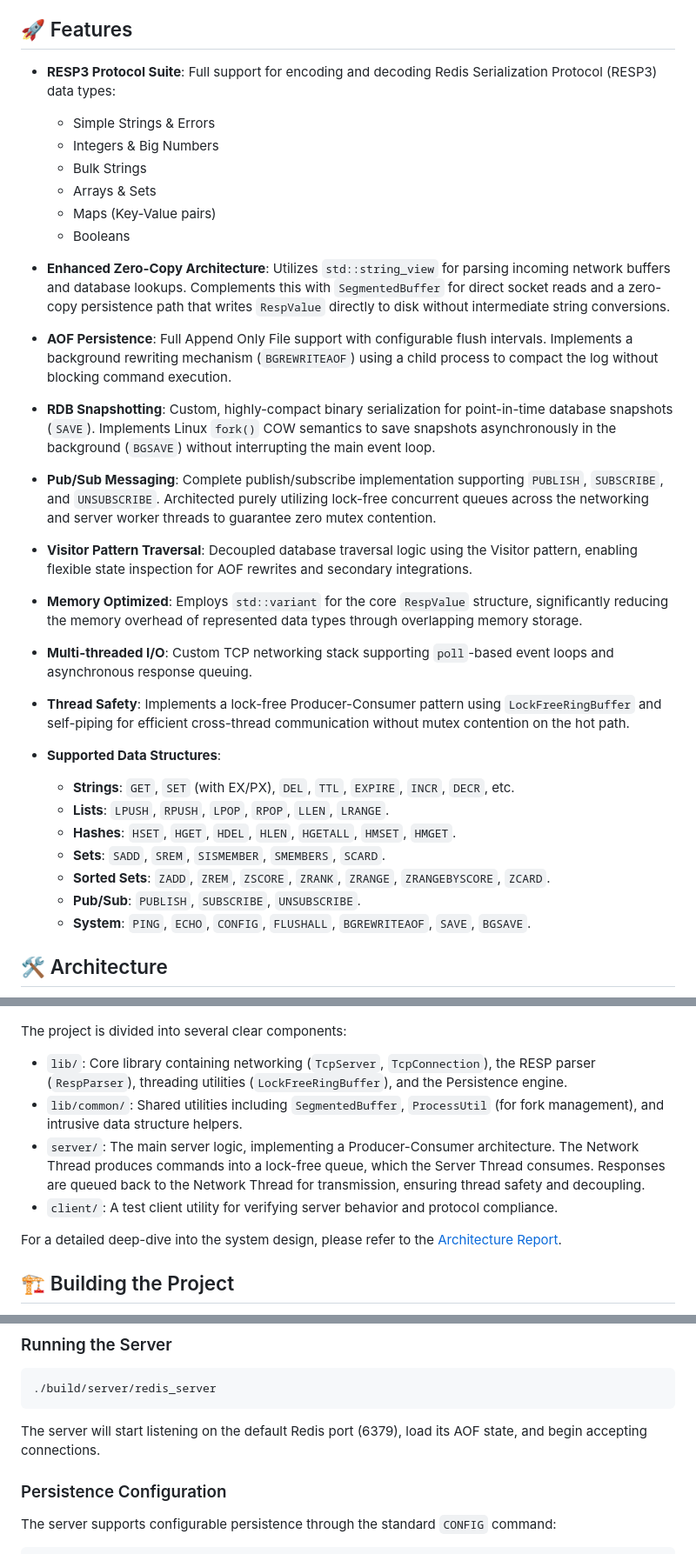
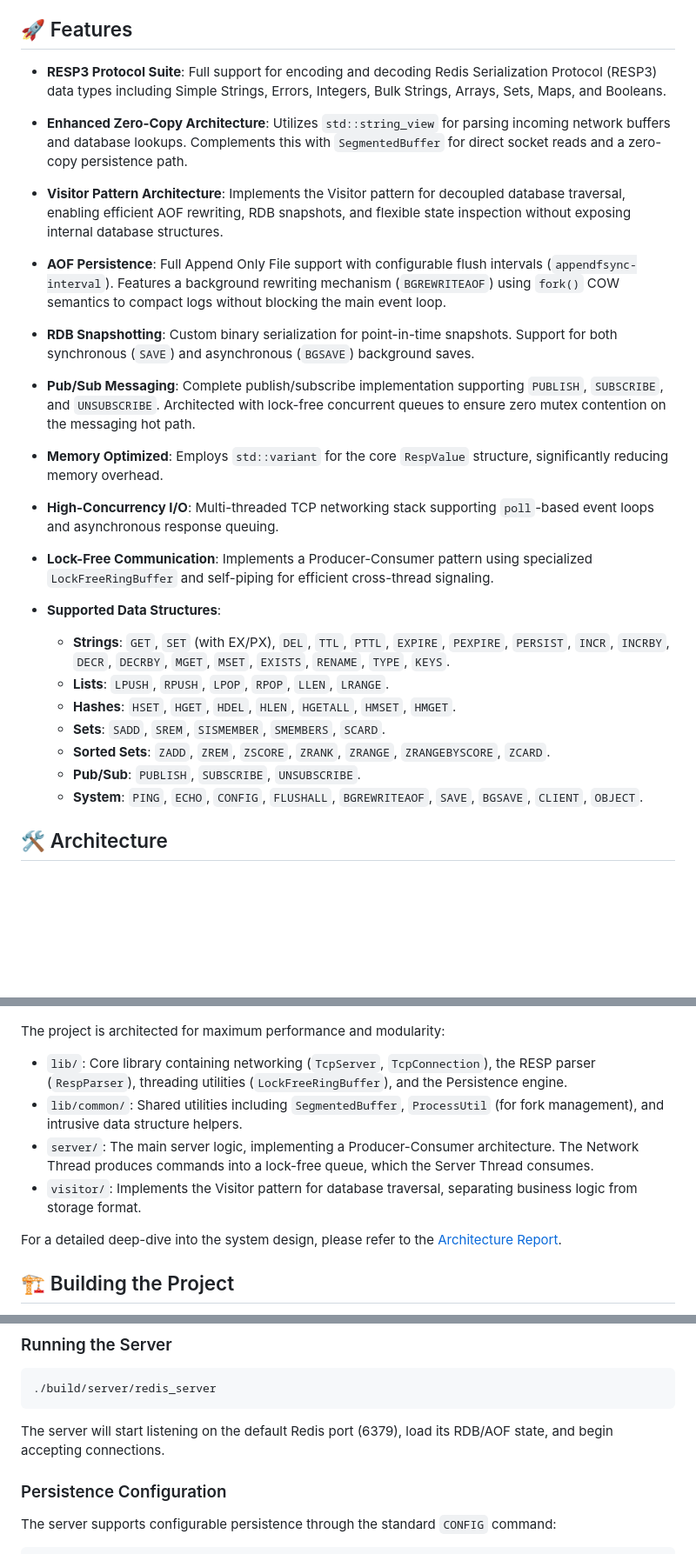
Before and after one commit to karabulut18/redis, a Markdown page: README.md, 3 parts joined by grey strips. Shown at 87% size. Rendered like a GitHub page; blank space fills up the shorter version.

Commit message:
docs: update README with new features, architecture and roadmap

````diff
--- a/README.md
+++ b/README.md
@@ -4,41 +4,35 @@ A high-performance, multi-threaded Redis server implementation in C++ focusing o
 
 ## 🚀 Features
 
-- **RESP3 Protocol Suite**: Full support for encoding and decoding Redis Serialization Protocol (RESP3) data types:
-  - Simple Strings & Errors
-  - Integers & Big Numbers
-  - Bulk Strings
-  - Arrays & Sets
-  - Maps (Key-Value pairs)
-  - Booleans
-- **Enhanced Zero-Copy Architecture**: Utilizes `std::string_view` for parsing incoming network buffers and database lookups. Complements this with `SegmentedBuffer` for direct socket reads and a zero-copy persistence path that writes `RespValue` directly to disk without intermediate string conversions.
-- **AOF Persistence**: Full Append Only File support with configurable flush intervals. Implements a background rewriting mechanism (`BGREWRITEAOF`) using a child process to compact the log without blocking command execution.
-- **RDB Snapshotting**: Custom, highly-compact binary serialization for point-in-time database snapshots (`SAVE`). Implements Linux `fork()` COW semantics to save snapshots asynchronously in the background (`BGSAVE`) without interrupting the main event loop.
-- **Pub/Sub Messaging**: Complete publish/subscribe implementation supporting `PUBLISH`, `SUBSCRIBE`, and `UNSUBSCRIBE`. Architected purely utilizing lock-free concurrent queues across the networking and server worker threads to guarantee zero mutex contention.
-- **Visitor Pattern Traversal**: Decoupled database traversal logic using the Visitor pattern, enabling flexible state inspection for AOF rewrites and secondary integrations.
-- **Memory Optimized**: Employs `std::variant` for the core `RespValue` structure, significantly reducing the memory overhead of represented data types through overlapping memory storage.
-- **Multi-threaded I/O**: Custom TCP networking stack supporting `poll`-based event loops and asynchronous response queuing.
-- **Thread Safety**: Implements a lock-free Producer-Consumer pattern using `LockFreeRingBuffer` and self-piping for efficient cross-thread communication without mutex contention on the hot path.
+- **RESP3 Protocol Suite**: Full support for encoding and decoding Redis Serialization Protocol (RESP3) data types including Simple Strings, Errors, Integers, Bulk Strings, Arrays, Sets, Maps, and Booleans.
+- **Enhanced Zero-Copy Architecture**: Utilizes `std::string_view` for parsing incoming network buffers and database lookups. Complements this with `SegmentedBuffer` for direct socket reads and a zero-copy persistence path.
+- **Visitor Pattern Architecture**: Implements the Visitor pattern for decoupled database traversal, enabling efficient AOF rewriting, RDB snapshots, and flexible state inspection without exposing internal database structures.
+- **AOF Persistence**: Full Append Only File support with configurable flush intervals (`appendfsync-interval`). Features a background rewriting mechanism (`BGREWRITEAOF`) using `fork()` COW semantics to compact logs without blocking the main event loop.
+- **RDB Snapshotting**: Custom binary serialization for point-in-time snapshots. Support for both synchronous (`SAVE`) and asynchronous (`BGSAVE`) background saves.
+- **Pub/Sub Messaging**: Complete publish/subscribe implementation supporting `PUBLISH`, `SUBSCRIBE`, and `UNSUBSCRIBE`. Architected with lock-free concurrent queues to ensure zero mutex contention on the messaging hot path.
+- **Memory Optimized**: Employs `std::variant` for the core `RespValue` structure, significantly reducing memory overhead.
+- **High-Concurrency I/O**: Multi-threaded TCP networking stack supporting `poll`-based event loops and asynchronous response queuing.
+- **Lock-Free Communication**: Implements a Producer-Consumer pattern using specialized `LockFreeRingBuffer` and self-piping for efficient cross-thread signaling.
 
 - **Supported Data Structures**:
-  - **Strings**: `GET`, `SET` (with EX/PX), `DEL`, `TTL`, `EXPIRE`, `INCR`, `DECR`, etc.
+  - **Strings**: `GET`, `SET` (with EX/PX), `DEL`, `TTL`, `PTTL`, `EXPIRE`, `PEXPIRE`, `PERSIST`, `INCR`, `INCRBY`, `DECR`, `DECRBY`, `MGET`, `MSET`, `EXISTS`, `RENAME`, `TYPE`, `KEYS`.
   - **Lists**: `LPUSH`, `RPUSH`, `LPOP`, `RPOP`, `LLEN`, `LRANGE`.
   - **Hashes**: `HSET`, `HGET`, `HDEL`, `HLEN`, `HGETALL`, `HMSET`, `HMGET`.
   - **Sets**: `SADD`, `SREM`, `SISMEMBER`, `SMEMBERS`, `SCARD`.
   - **Sorted Sets**: `ZADD`, `ZREM`, `ZSCORE`, `ZRANK`, `ZRANGE`, `ZRANGEBYSCORE`, `ZCARD`.
   - **Pub/Sub**: `PUBLISH`, `SUBSCRIBE`, `UNSUBSCRIBE`.
-  - **System**: `PING`, `ECHO`, `CONFIG`, `FLUSHALL`, `BGREWRITEAOF`, `SAVE`, `BGSAVE`.
+  - **System**: `PING`, `ECHO`, `CONFIG`, `FLUSHALL`, `BGREWRITEAOF`, `SAVE`, `BGSAVE`, `CLIENT`, `OBJECT`.
 
 ## 🛠 Architecture
 
 ![Architecture](doc/architecture_diagram.png)
 
-The project is divided into several clear components:
+The project is architected for maximum performance and modularity:
 
 - `lib/`: Core library containing networking (`TcpServer`, `TcpConnection`), the RESP parser (`RespParser`), threading utilities (`LockFreeRingBuffer`), and the Persistence engine.
 - `lib/common/`: Shared utilities including `SegmentedBuffer`, `ProcessUtil` (for fork management), and intrusive data structure helpers.
-- `server/`: The main server logic, implementing a Producer-Consumer architecture. The Network Thread produces commands into a lock-free queue, which the Server Thread consumes. Responses are queued back to the Network Thread for transmission, ensuring thread safety and decoupling.
-- `client/`: A test client utility for verifying server behavior and protocol compliance.
+- `server/`: The main server logic, implementing a Producer-Consumer architecture. The Network Thread produces commands into a lock-free queue, which the Server Thread consumes.
+- `visitor/`: Implements the Visitor pattern for database traversal, separating business logic from storage format.
 
 For a detailed deep-dive into the system design, please refer to the [Architecture Report](doc/report.pdf).
 
@@ -59,7 +53,7 @@ make -j$(sysctl -n hw.ncpu)
 ```bash
 ./build/server/redis_server
 ```
-The server will start listening on the default Redis port (6379), load its AOF state, and begin accepting connections.
+The server will start listening on the default Redis port (6379), load its RDB/AOF state, and begin accepting connections.
 
 ### Persistence Configuration
 The server supports configurable persistence through the standard `CONFIG` command:
````
Also changed, not shown: other parts of README.md (+8 -6 lines).
